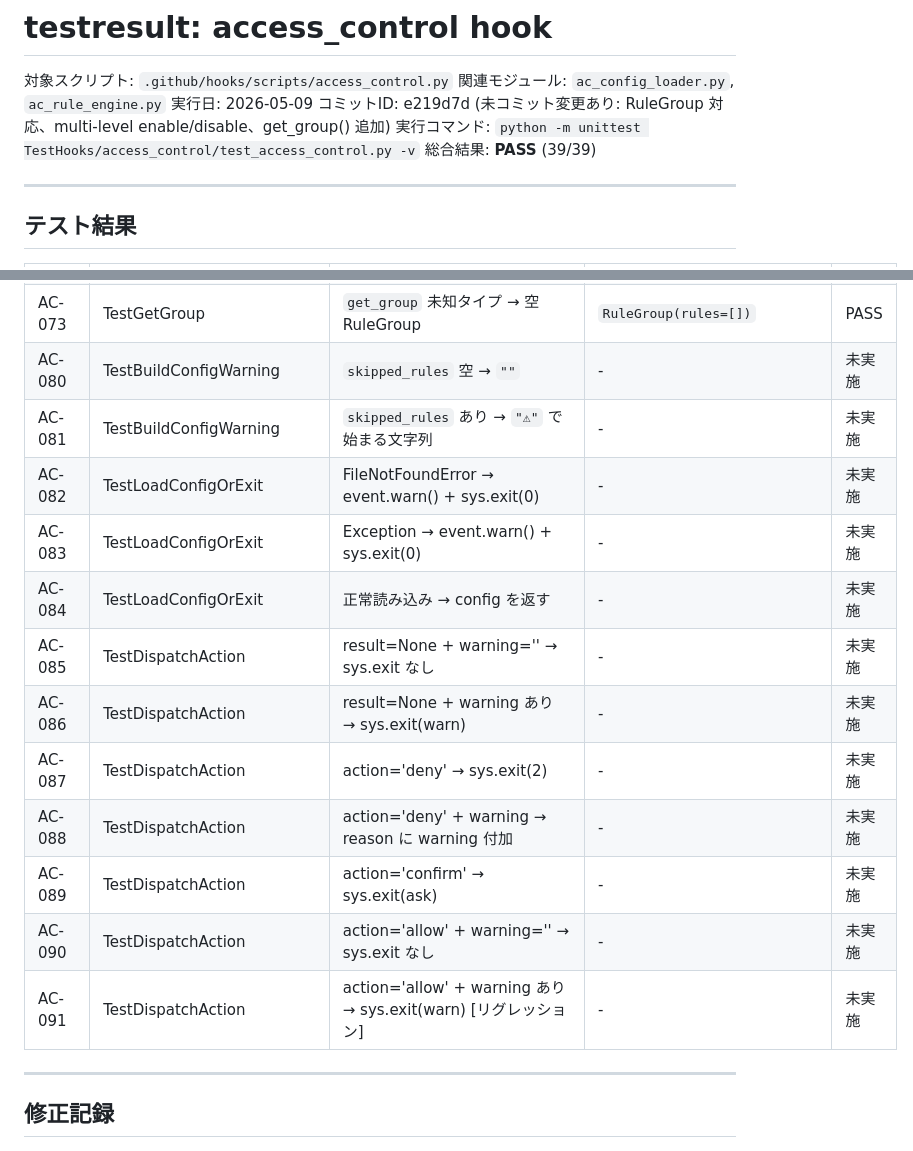
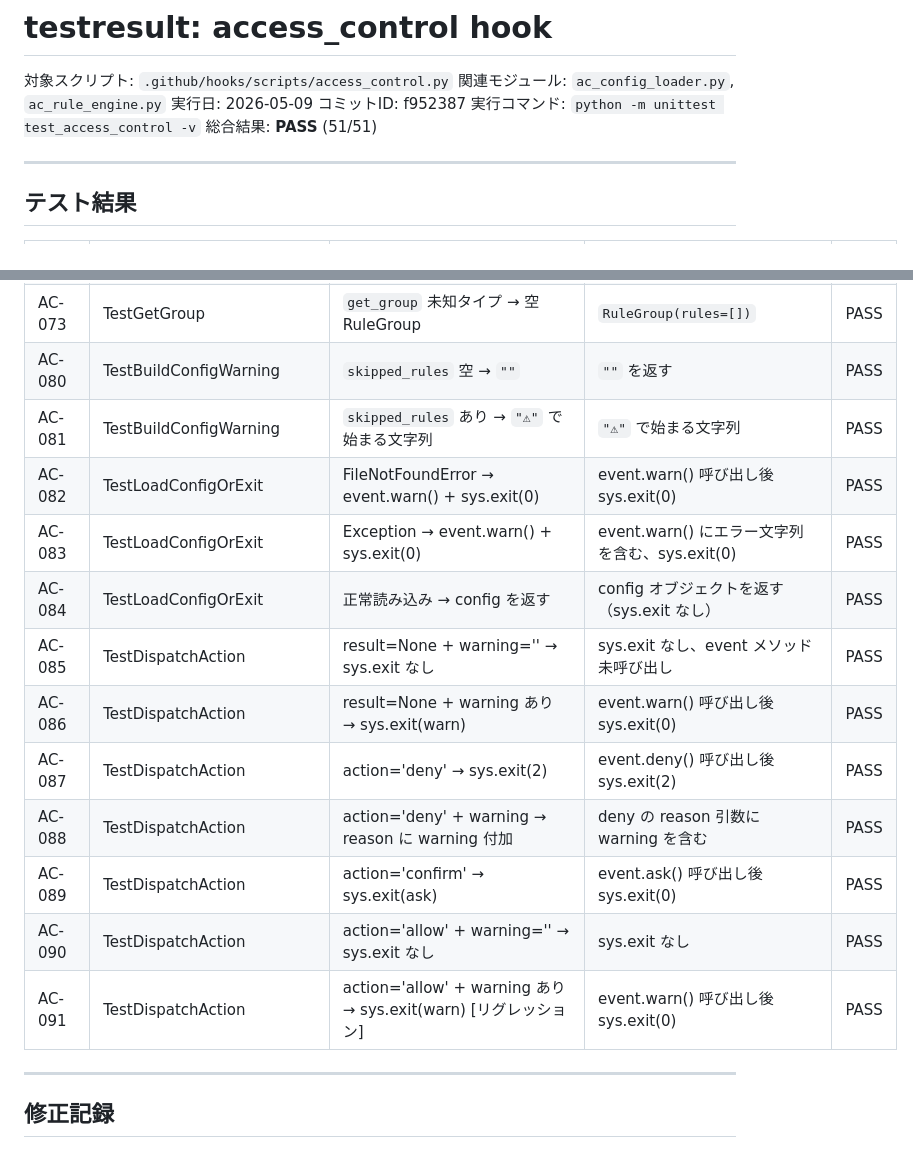
Before and after one commit to hiratashinnya/GHC, a Markdown page: TestHooks/access_control/testresult.md, 2 parts joined by grey strips. GitHub-like rendering.

Commit message:
test: AC-080〜091 テスト結果記録 (51/51 PASS)

```diff
--- a/TestHooks/access_control/testresult.md
+++ b/TestHooks/access_control/testresult.md
@@ -3,9 +3,9 @@
 対象スクリプト: `.github/hooks/scripts/access_control.py`
 関連モジュール: `ac_config_loader.py`, `ac_rule_engine.py`
 実行日: 2026-05-09
-コミットID: e219d7d (未コミット変更あり: RuleGroup 対応、multi-level enable/disable、get_group() 追加)
-実行コマンド: `python -m unittest TestHooks/access_control/test_access_control.py -v`
-総合結果: **PASS** (39/39)
+コミットID: f952387
+実行コマンド: `python -m unittest test_access_control -v`
+総合結果: **PASS** (51/51)
 
 ---
 
@@ -52,18 +52,18 @@
 | AC-071 | TestGetGroup | `get_group("read")` → read_rules を返す | `rules[0].rule_id == "r2"` | PASS |
 | AC-072 | TestGetGroup | `get_group("command")` → command_rules を返す | `rules[0].rule_id == "r3"` | PASS |
 | AC-073 | TestGetGroup | `get_group` 未知タイプ → 空 RuleGroup | `RuleGroup(rules=[])` | PASS |
-| AC-080 | TestBuildConfigWarning | `skipped_rules` 空 → `""` | - | 未実施 |
-| AC-081 | TestBuildConfigWarning | `skipped_rules` あり → `"⚠"` で始まる文字列 | - | 未実施 |
-| AC-082 | TestLoadConfigOrExit | FileNotFoundError → event.warn() + sys.exit(0) | - | 未実施 |
-| AC-083 | TestLoadConfigOrExit | Exception → event.warn() + sys.exit(0) | - | 未実施 |
-| AC-084 | TestLoadConfigOrExit | 正常読み込み → config を返す | - | 未実施 |
-| AC-085 | TestDispatchAction | result=None + warning='' → sys.exit なし | - | 未実施 |
-| AC-086 | TestDispatchAction | result=None + warning あり → sys.exit(warn) | - | 未実施 |
-| AC-087 | TestDispatchAction | action='deny' → sys.exit(2) | - | 未実施 |
-| AC-088 | TestDispatchAction | action='deny' + warning → reason に warning 付加 | - | 未実施 |
-| AC-089 | TestDispatchAction | action='confirm' → sys.exit(ask) | - | 未実施 |
-| AC-090 | TestDispatchAction | action='allow' + warning='' → sys.exit なし | - | 未実施 |
-| AC-091 | TestDispatchAction | action='allow' + warning あり → sys.exit(warn) [リグレッション] | - | 未実施 |
+| AC-080 | TestBuildConfigWarning | `skipped_rules` 空 → `""` | `""` を返す | PASS |
+| AC-081 | TestBuildConfigWarning | `skipped_rules` あり → `"⚠"` で始まる文字列 | `"⚠"` で始まる文字列 | PASS |
+| AC-082 | TestLoadConfigOrExit | FileNotFoundError → event.warn() + sys.exit(0) | event.warn() 呼び出し後 sys.exit(0) | PASS |
+| AC-083 | TestLoadConfigOrExit | Exception → event.warn() + sys.exit(0) | event.warn() にエラー文字列を含む、sys.exit(0) | PASS |
+| AC-084 | TestLoadConfigOrExit | 正常読み込み → config を返す | config オブジェクトを返す（sys.exit なし） | PASS |
+| AC-085 | TestDispatchAction | result=None + warning='' → sys.exit なし | sys.exit なし、event メソッド未呼び出し | PASS |
+| AC-086 | TestDispatchAction | result=None + warning あり → sys.exit(warn) | event.warn() 呼び出し後 sys.exit(0) | PASS |
+| AC-087 | TestDispatchAction | action='deny' → sys.exit(2) | event.deny() 呼び出し後 sys.exit(2) | PASS |
+| AC-088 | TestDispatchAction | action='deny' + warning → reason に warning 付加 | deny の reason 引数に warning を含む | PASS |
+| AC-089 | TestDispatchAction | action='confirm' → sys.exit(ask) | event.ask() 呼び出し後 sys.exit(0) | PASS |
+| AC-090 | TestDispatchAction | action='allow' + warning='' → sys.exit なし | sys.exit なし | PASS |
+| AC-091 | TestDispatchAction | action='allow' + warning あり → sys.exit(warn) [リグレッション] | event.warn() 呼び出し後 sys.exit(0) | PASS |
 
 ---
 
```
